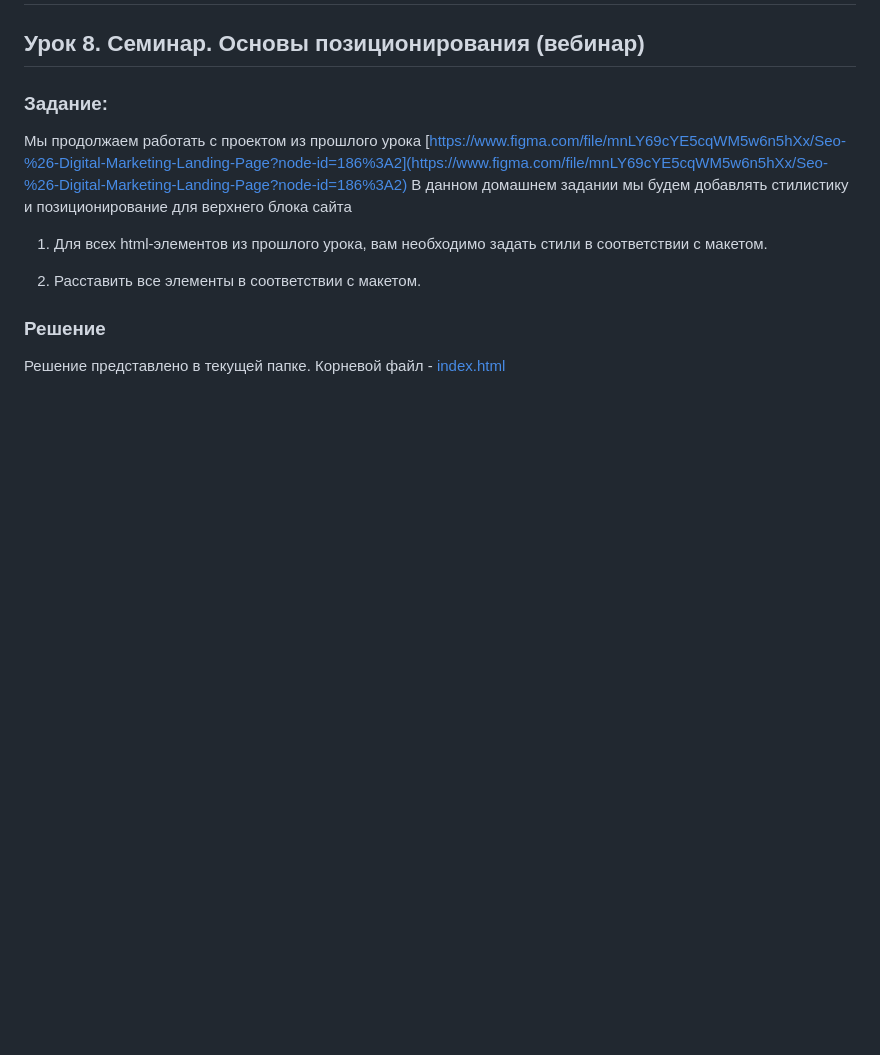
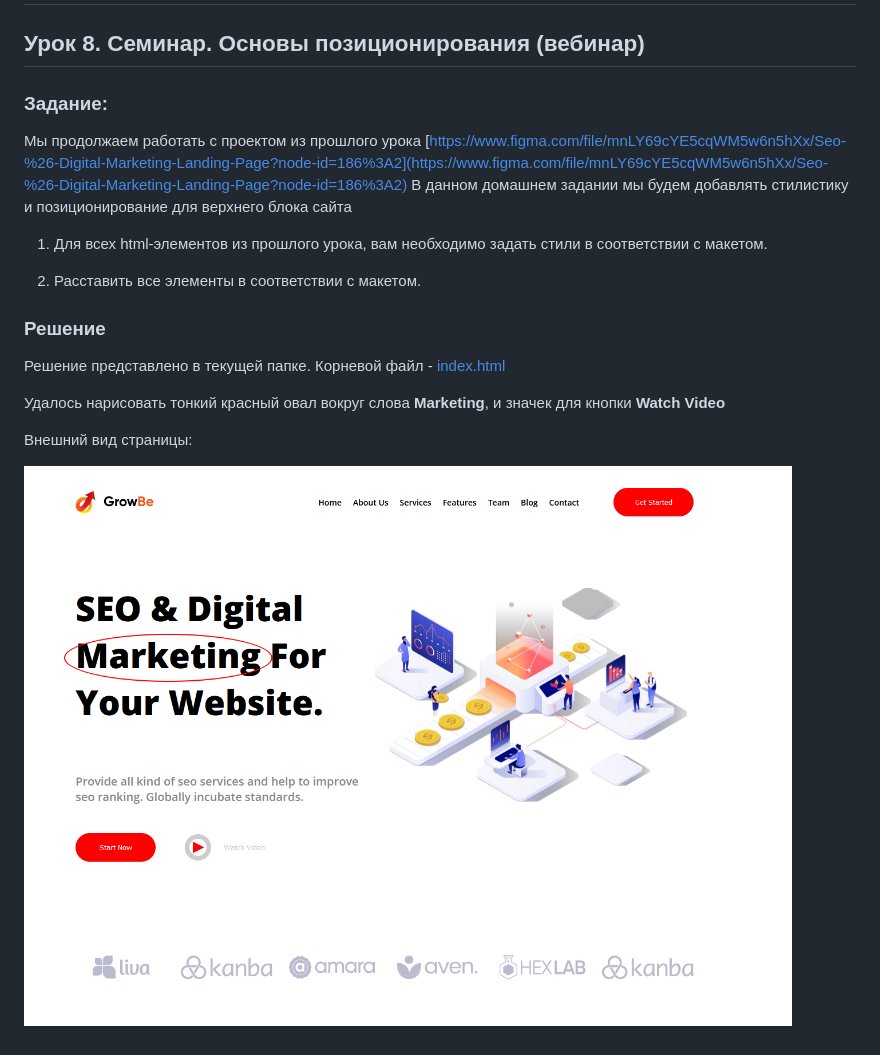
Before and after one commit to Zep314/dz_html04, a Markdown page: README.md, the part around the change. Drawn GitHub-style; pictures changed too: result1.png (added); blank space fills up the shorter version.

```diff
--- a/README.md
+++ b/README.md
@@ -13,3 +13,9 @@
 ### Решение
 
 Решение представлено в текущей папке. Корневой файл - [index.html](index.html)
+
+Удалось нарисовать тонкий красный овал вокруг слова **Marketing**, и значек для кнопки **Watch Video**
+
+Внешний вид страницы:
+
+![Результат работы](result1.png)
```
Also changed, not shown: 2 other files.
